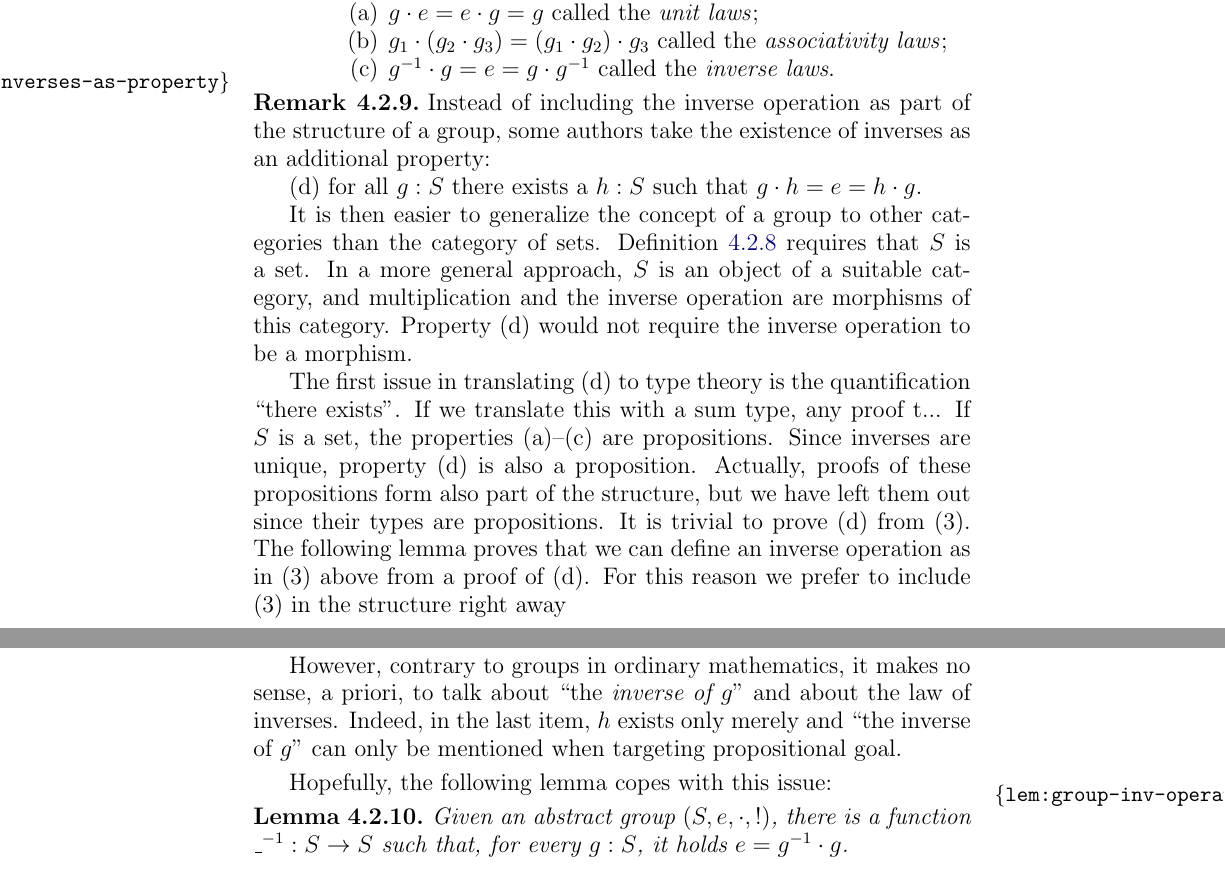
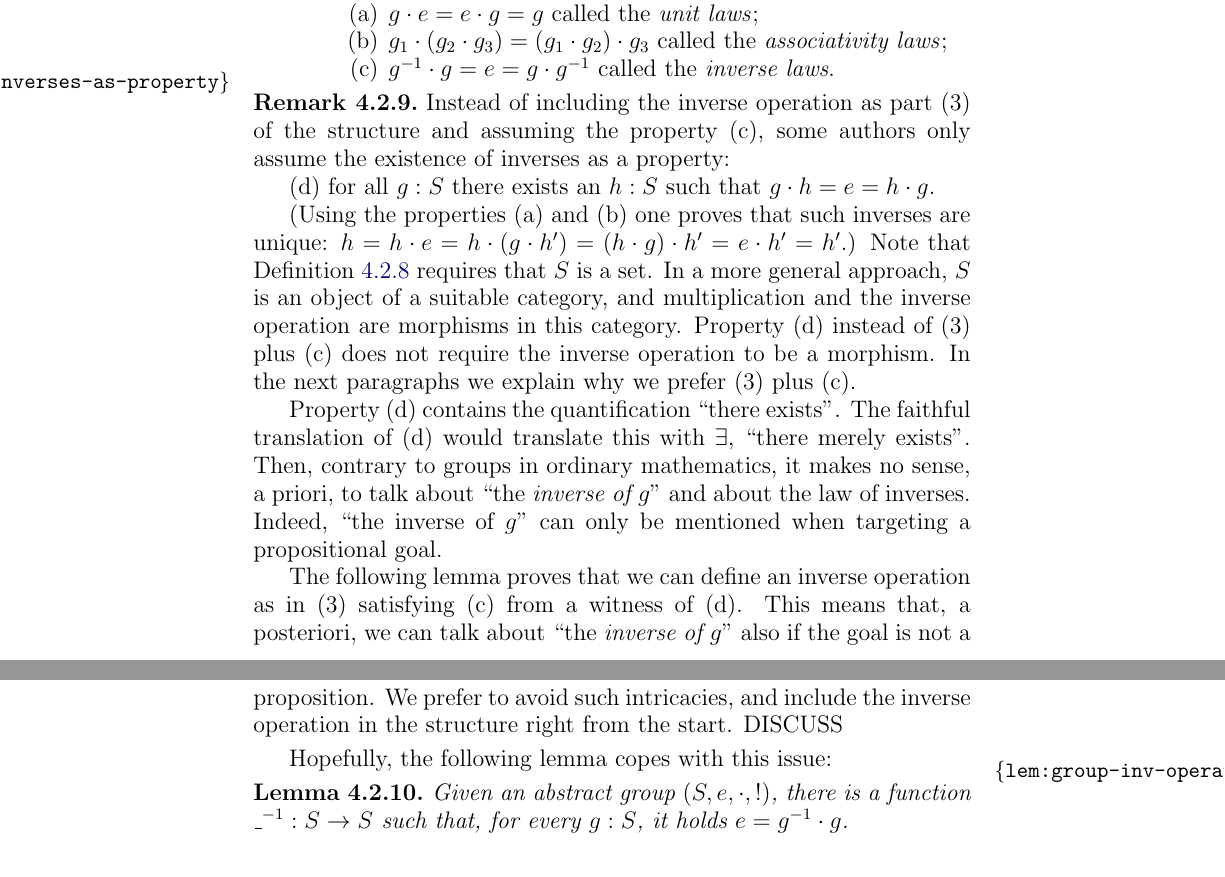
Before and after one commit to UniMath/SymmetryBook, a LaTeX thesis (book.tex, which reads group.tex): two parts of pages 88 and 89 of 195, joined at a grey line, cut so that both start at the same text. Compiled offline with pdfLaTeX.

Commit message:
wip abstract group

```diff
--- a/group.tex
+++ b/group.tex
@@ -394,37 +394,34 @@ Moreover, the above data should satisfy the following properties, for all $g,g_1
 \end{definition}
 
 \begin{remark}\label{rem:inverses-as-property}
-Instead of including the inverse operation as part of the structure of a group,
-some authors take the existence of inverses as an additional property:
-
-(d) for all $g:S$ there exists a $h:S$ such that $g\cdot h =e = h\cdot g$.
-
-It is then easier to generalize the concept of a group to other categories
-than the category of sets. \cref{def:abstractgroup} requires that $S$ is a set.
+Instead of including the inverse operation as part (3) of the structure
+and assuming the property (c),
+some authors only assume the existence of inverses as a property:
+
+(d) for all $g:S$ there exists an $h:S$ such that $g\cdot h =e = h\cdot g$.
+
+(Using the properties (a) and (b) one proves that such inverses are unique:
+$h =  h\cdot e = h\cdot(g\cdot h') = (h\cdot g) \cdot h' = e \cdot h' = h'$.)
+Note that \cref{def:abstractgroup} requires that $S$ is a set.
 In a more general approach, $S$ is an object of a suitable category,
-and multiplication and the inverse operation are morphisms of this category.
-Property (d) would not require the inverse operation to be a morphism.
-
-The first issue in translating (d) to type theory
-is the quantification ``there exists''.
-If we translate this with a sum type, any proof t...
-If $S$ is a set, the properties (a)--(c) are propositions.
-Since inverses are unique, property (d) is also a proposition.
-Actually, proofs of these propositions form also part of the structure,
-but we have left them out since their types are propositions.
-It is trivial to prove (d) from (3).
+and multiplication and the inverse operation are morphisms in this category.
+Property (d) instead of (3) plus (c) does not require the inverse operation to be a morphism. In the next paragraphs we explain why we prefer (3) plus (c).
+
+Property (d) contains the quantification ``there exists''.
+The faithful translation of (d) would translate this with
+$\exists$, ``there merely exists''. Then, contrary to
+groups in ordinary mathematics, it makes no sense, a priori, to talk
+about ``the \emph{inverse of $g$}'' and about the law of inverses.
+Indeed, ``the inverse of $g$'' can only be mentioned when targeting
+a propositional goal.
+
 The following lemma proves that we can define an inverse
-operation as in (3) above from a proof of (d).
-For this reason we prefer to include (3) in the structure
-right away
-
-
-However, contrary to
-groups in ordinary mathematics, it makes no sense, a priori, to talk
-about ``the \emph{inverse of $g$}'' and about the law of inverses. %
-Indeed, in the last item, $h$ exists only merely and ``the inverse of
-$g$'' can only be mentioned when targeting propositional goal. %
-
+operation as in (3) satisfying (c) from a witness of (d).
+This means that, a posteriori, we can talk about
+``the \emph{inverse of $g$}'' also if the goal is not a proposition.
+We prefer to avoid such intricacies, and
+include the inverse operation in the structure right from the start.
+DISCUSS
 \end{remark}
 
 Hopefully, the following lemma copes with this issue:
```
